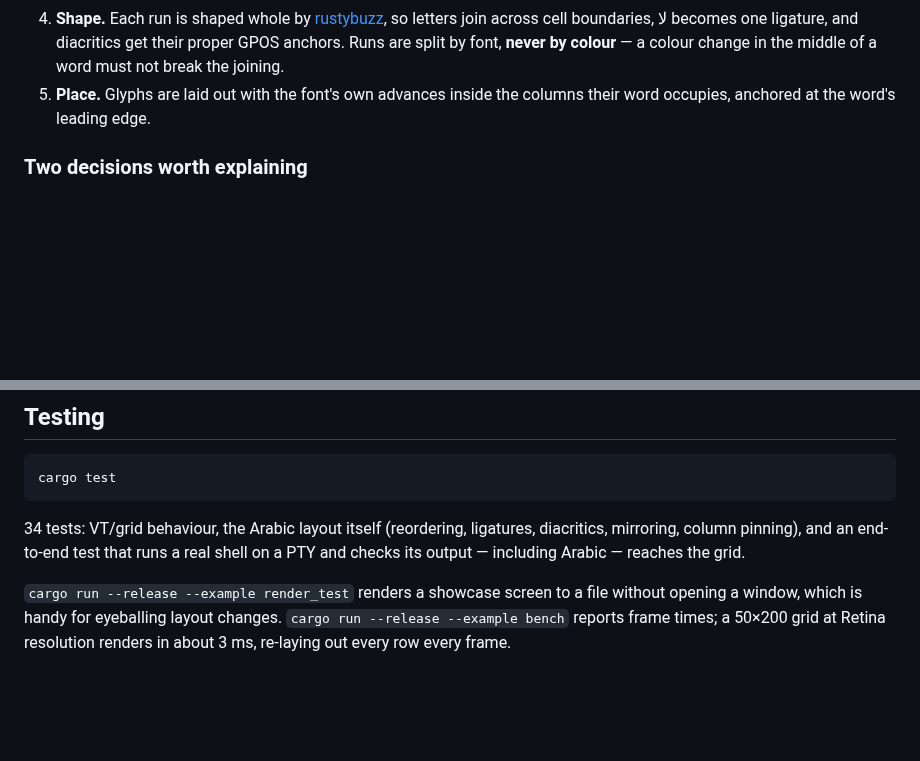
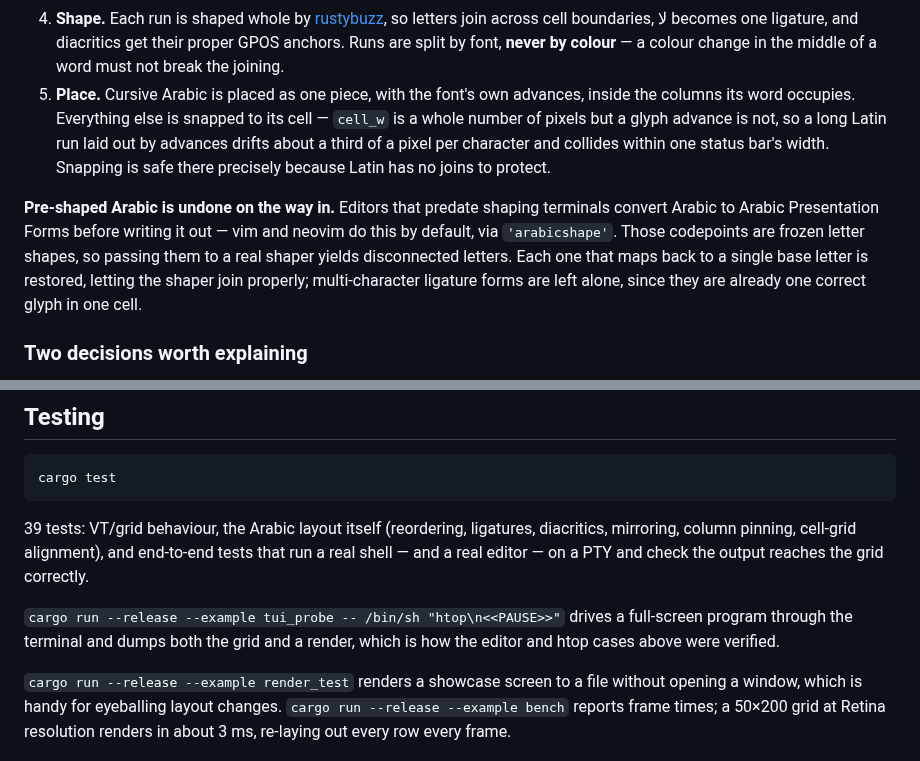
Before and after one commit to almodhfer/alef-term, a Markdown page: README.md, 2 parts joined by grey strips. Drawn GitHub-style; blank space fills up the shorter version.

````diff
--- a/README.md
+++ b/README.md
@@ -39,8 +39,20 @@ true, and copying text gives back what the program actually emitted.
    cell boundaries, لا becomes one ligature, and diacritics get their proper
    GPOS anchors. Runs are split by font, **never by colour** — a colour change
    in the middle of a word must not break the joining.
-5. **Place.** Glyphs are laid out with the font's own advances inside the
-   columns their word occupies, anchored at the word's leading edge.
+5. **Place.** Cursive Arabic is placed as one piece, with the font's own
+   advances, inside the columns its word occupies. Everything else is snapped
+   to its cell — `cell_w` is a whole number of pixels but a glyph advance is
+   not, so a long Latin run laid out by advances drifts about a third of a pixel
+   per character and collides within one status bar's width. Snapping is safe
+   there precisely because Latin has no joins to protect.
+
+**Pre-shaped Arabic is undone on the way in.** Editors that predate shaping
+terminals convert Arabic to Arabic Presentation Forms before writing it out —
+vim and neovim do this by default, via `'arabicshape'`. Those codepoints are
+frozen letter shapes, so passing them to a real shaper yields disconnected
+letters. Each one that maps back to a single base letter is restored, letting
+the shaper join properly; multi-character ligature forms are left alone, since
+they are already one correct glyph in one cell.
 
 ### Two decisions worth explaining
 
@@ -118,9 +130,14 @@ propagated to the child via `TIOCSWINSZ`.
 cargo test
 ```
 
-34 tests: VT/grid behaviour, the Arabic layout itself (reordering, ligatures,
-diacritics, mirroring, column pinning), and an end-to-end test that runs a real
-shell on a PTY and checks its output — including Arabic — reaches the grid.
+39 tests: VT/grid behaviour, the Arabic layout itself (reordering, ligatures,
+diacritics, mirroring, column pinning, cell-grid alignment), and end-to-end
+tests that run a real shell — and a real editor — on a PTY and check the output
+reaches the grid correctly.
+
+`cargo run --release --example tui_probe -- /bin/sh "htop\n<<PAUSE>>"` drives a
+full-screen program through the terminal and dumps both the grid and a render,
+which is how the editor and htop cases above were verified.
 
 `cargo run --release --example render_test` renders a showcase screen to a file
 without opening a window, which is handy for eyeballing layout changes.
````
Also changed, not shown: docs/htop.png (added), docs/showcase.png, docs/vim.png (added), 6 other files.
